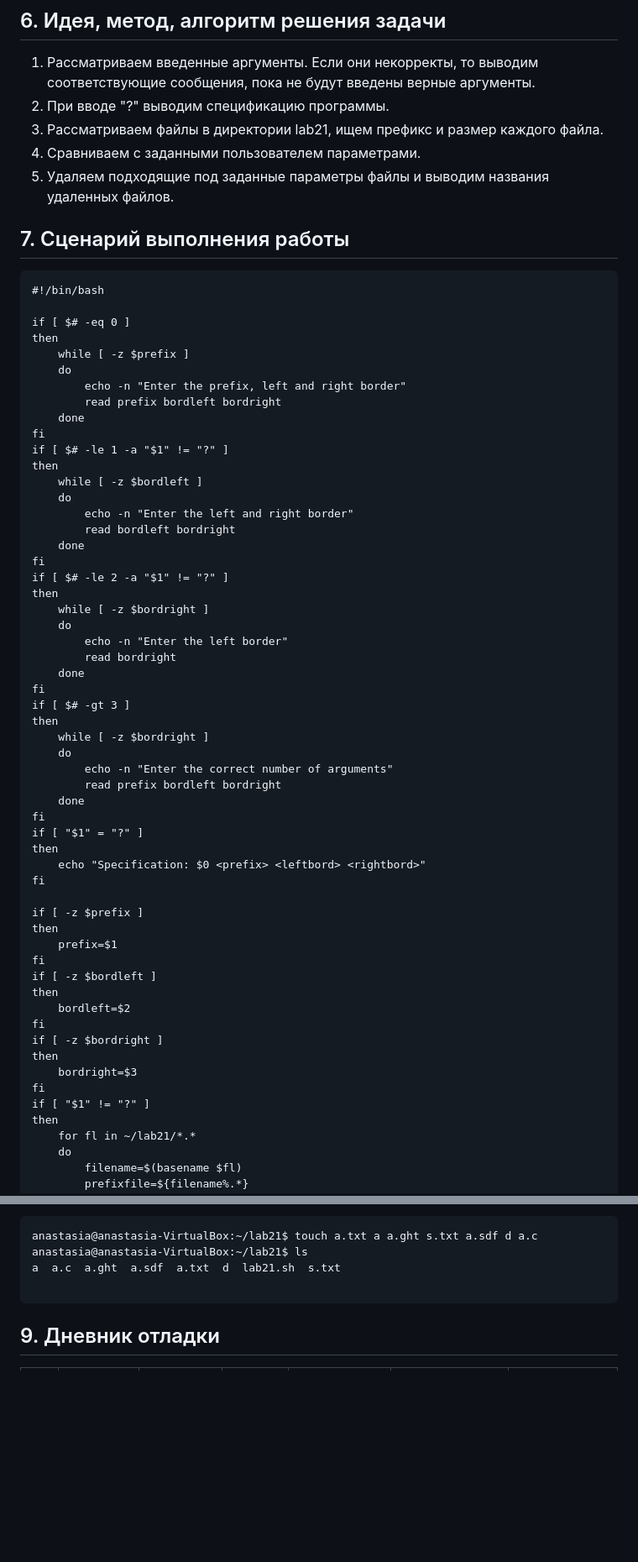
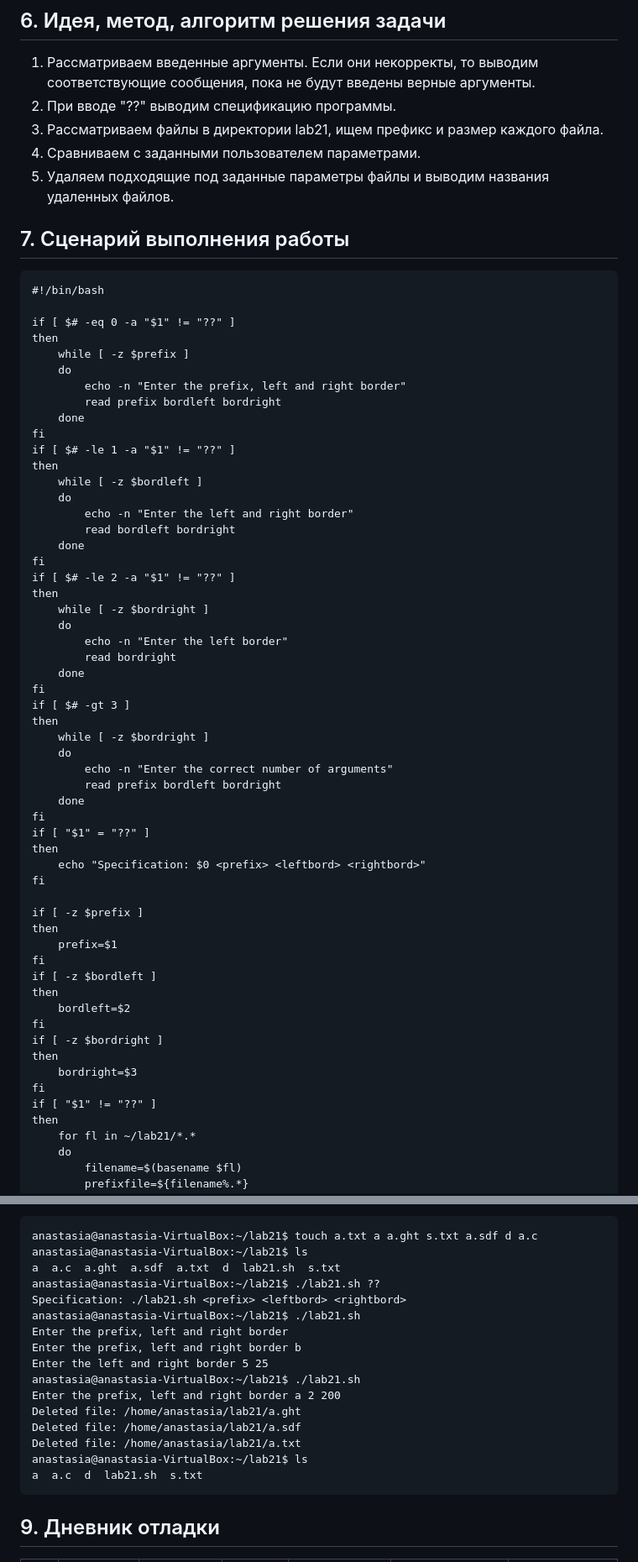
Before and after one commit to anastasia-nemkova/fundamentals-of-computer-science-anastasia-nemkova, a Markdown page: lab21/README.md, 2 parts joined by grey strips. Shown: that part at 84% size. Rendered like a GitHub page; blank space fills up the shorter version.

````diff
--- a/lab21/README.md
+++ b/lab21/README.md
@@ -51,7 +51,7 @@ HDD: 952 ГБ
 ## 6. Идея, метод, алгоритм решения задачи
 
 1. Рассматриваем введенные аргументы. Если они некорректы, то выводим соответствующие сообщения, пока не будут введены верные аргументы.
-2. При вводе "?" выводим спецификацию программы.
+2. При вводе "??" выводим спецификацию программы.
 3. Рассматриваем файлы в директории lab21, ищем префикс и размер каждого файла.
 4. Сравниваем с заданными пользователем параметрами.
 5. Удаляем подходящие под заданные параметры файлы и выводим названия удаленных файлов.
@@ -61,7 +61,7 @@ HDD: 952 ГБ
 ```
 #!/bin/bash
 
-if [ $# -eq 0 ]
+if [ $# -eq 0 -a "$1" != "??" ]
 then
     while [ -z $prefix ]
     do
@@ -69,7 +69,7 @@ then
         read prefix bordleft bordright
     done
 fi
-if [ $# -le 1 -a "$1" != "?" ]
+if [ $# -le 1 -a "$1" != "??" ]
 then
     while [ -z $bordleft ]
     do
@@ -77,7 +77,7 @@ then
         read bordleft bordright
     done
 fi
-if [ $# -le 2 -a "$1" != "?" ]
+if [ $# -le 2 -a "$1" != "??" ]
 then
     while [ -z $bordright ]
     do
@@ -93,7 +93,7 @@ then
         read prefix bordleft bordright
     done
 fi
-if [ "$1" = "?" ]
+if [ "$1" = "??" ]
 then
     echo "Specification: $0 <prefix> <leftbord> <rightbord>"
 fi
@@ -110,7 +110,7 @@ if [ -z $bordright ]
 then
     bordright=$3
 fi
-if [ "$1" != "?" ]
+if [ "$1" != "??" ]
 then
     for fl in ~/lab21/*.*
     do
@@ -133,7 +133,19 @@ fi
 anastasia@anastasia-VirtualBox:~/lab21$ touch a.txt a a.ght s.txt a.sdf d a.c
 anastasia@anastasia-VirtualBox:~/lab21$ ls
 a  a.c  a.ght  a.sdf  a.txt  d  lab21.sh  s.txt
-
+anastasia@anastasia-VirtualBox:~/lab21$ ./lab21.sh ??
+Specification: ./lab21.sh <prefix> <leftbord> <rightbord>
+anastasia@anastasia-VirtualBox:~/lab21$ ./lab21.sh
+Enter the prefix, left and right border
+Enter the prefix, left and right border b
+Enter the left and right border 5 25
+anastasia@anastasia-VirtualBox:~/lab21$ ./lab21.sh
+Enter the prefix, left and right border a 2 200
+Deleted file: /home/anastasia/lab21/a.ght
+Deleted file: /home/anastasia/lab21/a.sdf
+Deleted file: /home/anastasia/lab21/a.txt
+anastasia@anastasia-VirtualBox:~/lab21$ ls
+a  a.c  d  lab21.sh  s.txt
 ```
 
 ## 9. Дневник отладки
````
Also changed, not shown: other parts of lab21/README.md (+1 -1 lines).
